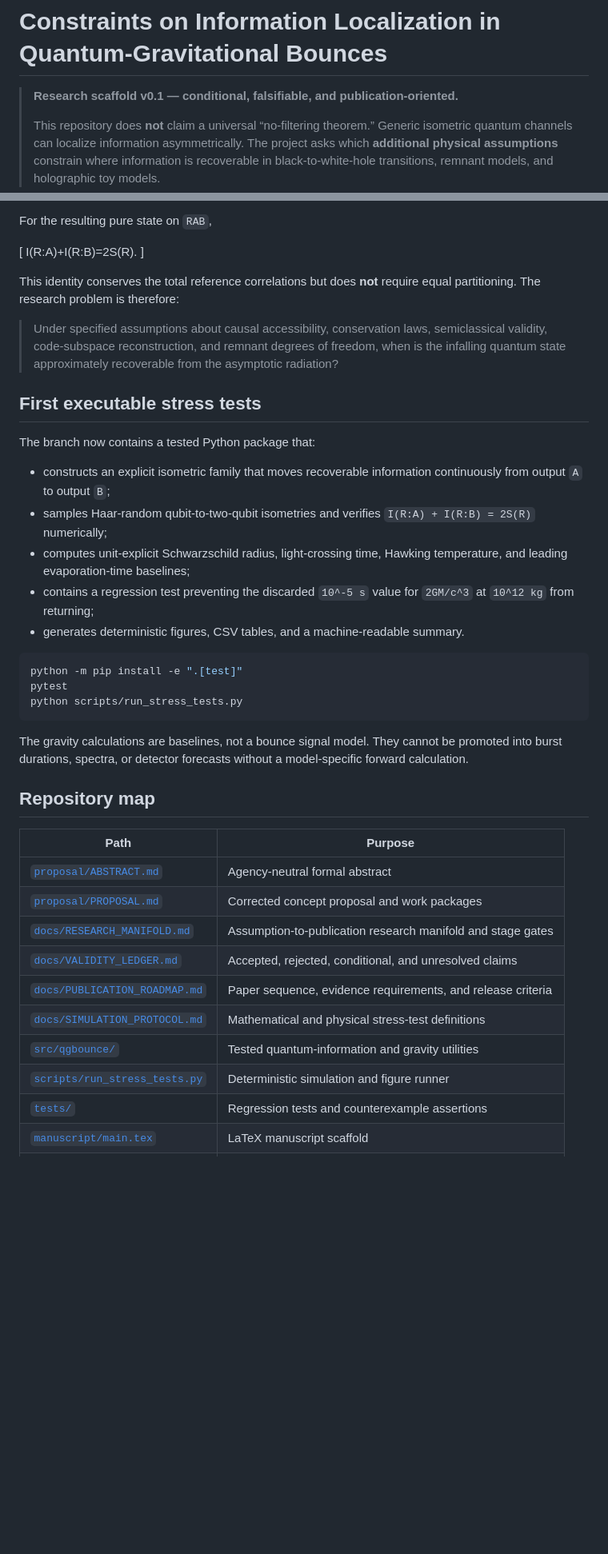
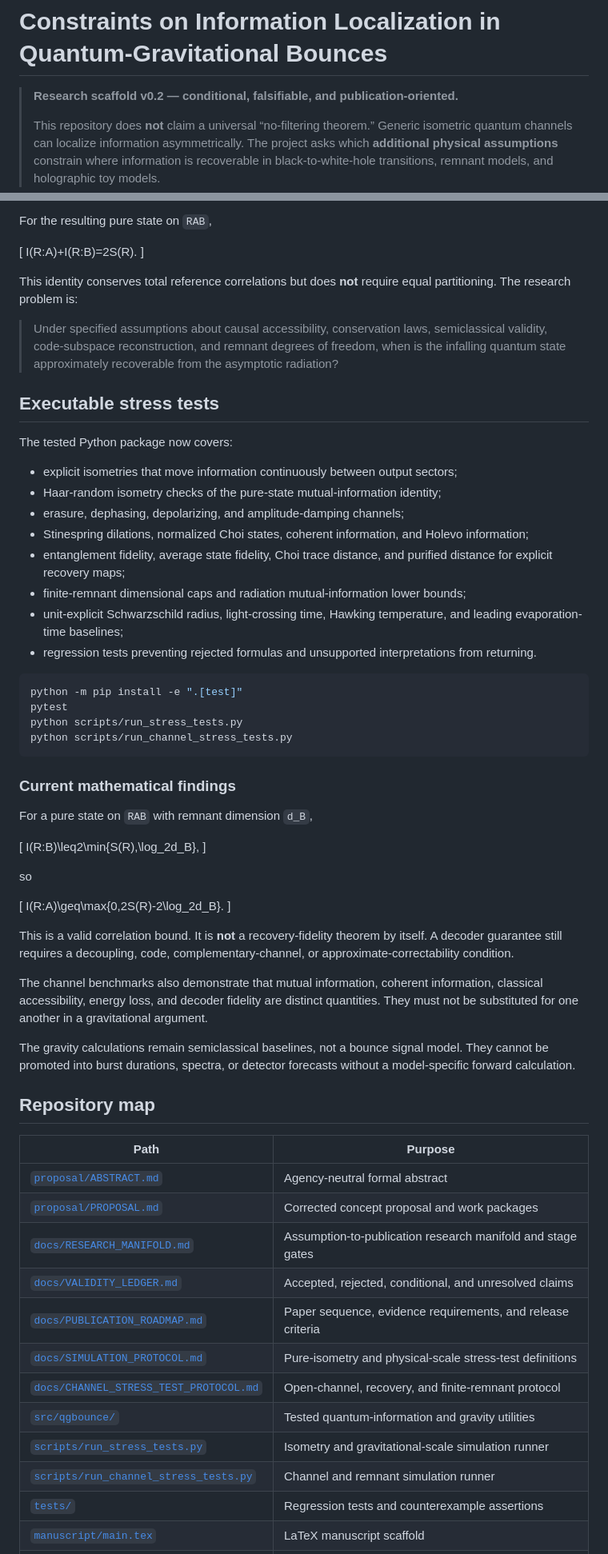
Before and after one commit to artistso/Constraints-on-Information-Partitioning-in-Quantum-Gravitational-Bounces, a Markdown page: README.md, 2 parts joined by grey strips. Shown at 80% size. Rendered like a GitHub page; blank space fills up the shorter version.

Commit message:
Document v0.2 channel and remnant validation layer

````diff
--- a/README.md
+++ b/README.md
@@ -1,6 +1,6 @@
 # Constraints on Information Localization in Quantum-Gravitational Bounces
 
-> **Research scaffold v0.1 — conditional, falsifiable, and publication-oriented.**
+> **Research scaffold v0.2 — conditional, falsifiable, and publication-oriented.**
 >
 > This repository does **not** claim a universal “no-filtering theorem.” Generic isometric quantum channels can localize information asymmetrically. The project asks which **additional physical assumptions** constrain where information is recoverable in black-to-white-hole transitions, remnant models, and holographic toy models.
 
@@ -18,27 +18,49 @@ For the resulting pure state on `RAB`,
 I(R:A)+I(R:B)=2S(R).
 \]
 
-This identity conserves the total reference correlations but does **not** require equal partitioning. The research problem is therefore:
+This identity conserves total reference correlations but does **not** require equal partitioning. The research problem is:
 
 > Under specified assumptions about causal accessibility, conservation laws, semiclassical validity, code-subspace reconstruction, and remnant degrees of freedom, when is the infalling quantum state approximately recoverable from the asymptotic radiation?
 
-## First executable stress tests
+## Executable stress tests
 
-The branch now contains a tested Python package that:
+The tested Python package now covers:
 
-- constructs an explicit isometric family that moves recoverable information continuously from output `A` to output `B`;
-- samples Haar-random qubit-to-two-qubit isometries and verifies `I(R:A) + I(R:B) = 2S(R)` numerically;
-- computes unit-explicit Schwarzschild radius, light-crossing time, Hawking temperature, and leading evaporation-time baselines;
-- contains a regression test preventing the discarded `10^-5 s` value for `2GM/c^3` at `10^12 kg` from returning;
-- generates deterministic figures, CSV tables, and a machine-readable summary.
+- explicit isometries that move information continuously between output sectors;
+- Haar-random isometry checks of the pure-state mutual-information identity;
+- erasure, dephasing, depolarizing, and amplitude-damping channels;
+- Stinespring dilations, normalized Choi states, coherent information, and Holevo information;
+- entanglement fidelity, average state fidelity, Choi trace distance, and purified distance for explicit recovery maps;
+- finite-remnant dimensional caps and radiation mutual-information lower bounds;
+- unit-explicit Schwarzschild radius, light-crossing time, Hawking temperature, and leading evaporation-time baselines;
+- regression tests preventing rejected formulas and unsupported interpretations from returning.
 
 ```bash
 python -m pip install -e ".[test]"
 pytest
 python scripts/run_stress_tests.py
+python scripts/run_channel_stress_tests.py
 ```
 
-The gravity calculations are baselines, not a bounce signal model. They cannot be promoted into burst durations, spectra, or detector forecasts without a model-specific forward calculation.
+### Current mathematical findings
+
+For a pure state on `RAB` with remnant dimension `d_B`,
+
+\[
+I(R:B)\leq2\min\{S(R),\log_2d_B\},
+\]
+
+so
+
+\[
+I(R:A)\geq\max\{0,2S(R)-2\log_2d_B\}.
+\]
+
+This is a valid correlation bound. It is **not** a recovery-fidelity theorem by itself. A decoder guarantee still requires a decoupling, code, complementary-channel, or approximate-correctability condition.
+
+The channel benchmarks also demonstrate that mutual information, coherent information, classical accessibility, energy loss, and decoder fidelity are distinct quantities. They must not be substituted for one another in a gravitational argument.
+
+The gravity calculations remain semiclassical baselines, not a bounce signal model. They cannot be promoted into burst durations, spectra, or detector forecasts without a model-specific forward calculation.
 
 ## Repository map
 
@@ -49,9 +71,11 @@ The gravity calculations are baselines, not a bounce signal model. They cannot b
 | [`docs/RESEARCH_MANIFOLD.md`](docs/RESEARCH_MANIFOLD.md) | Assumption-to-publication research manifold and stage gates |
 | [`docs/VALIDITY_LEDGER.md`](docs/VALIDITY_LEDGER.md) | Accepted, rejected, conditional, and unresolved claims |
 | [`docs/PUBLICATION_ROADMAP.md`](docs/PUBLICATION_ROADMAP.md) | Paper sequence, evidence requirements, and release criteria |
-| [`docs/SIMULATION_PROTOCOL.md`](docs/SIMULATION_PROTOCOL.md) | Mathematical and physical stress-test definitions |
+| [`docs/SIMULATION_PROTOCOL.md`](docs/SIMULATION_PROTOCOL.md) | Pure-isometry and physical-scale stress-test definitions |
+| [`docs/CHANNEL_STRESS_TEST_PROTOCOL.md`](docs/CHANNEL_STRESS_TEST_PROTOCOL.md) | Open-channel, recovery, and finite-remnant protocol |
 | [`src/qgbounce/`](src/qgbounce/) | Tested quantum-information and gravity utilities |
-| [`scripts/run_stress_tests.py`](scripts/run_stress_tests.py) | Deterministic simulation and figure runner |
+| [`scripts/run_stress_tests.py`](scripts/run_stress_tests.py) | Isometry and gravitational-scale simulation runner |
+| [`scripts/run_channel_stress_tests.py`](scripts/run_channel_stress_tests.py) | Channel and remnant simulation runner |
 | [`tests/`](tests/) | Regression tests and counterexample assertions |
 | [`manuscript/main.tex`](manuscript/main.tex) | LaTeX manuscript scaffold |
 | [`references/references.bib`](references/references.bib) | Primary-source bibliography |
````
Also changed, not shown: other parts of README.md (+7 -6 lines).
